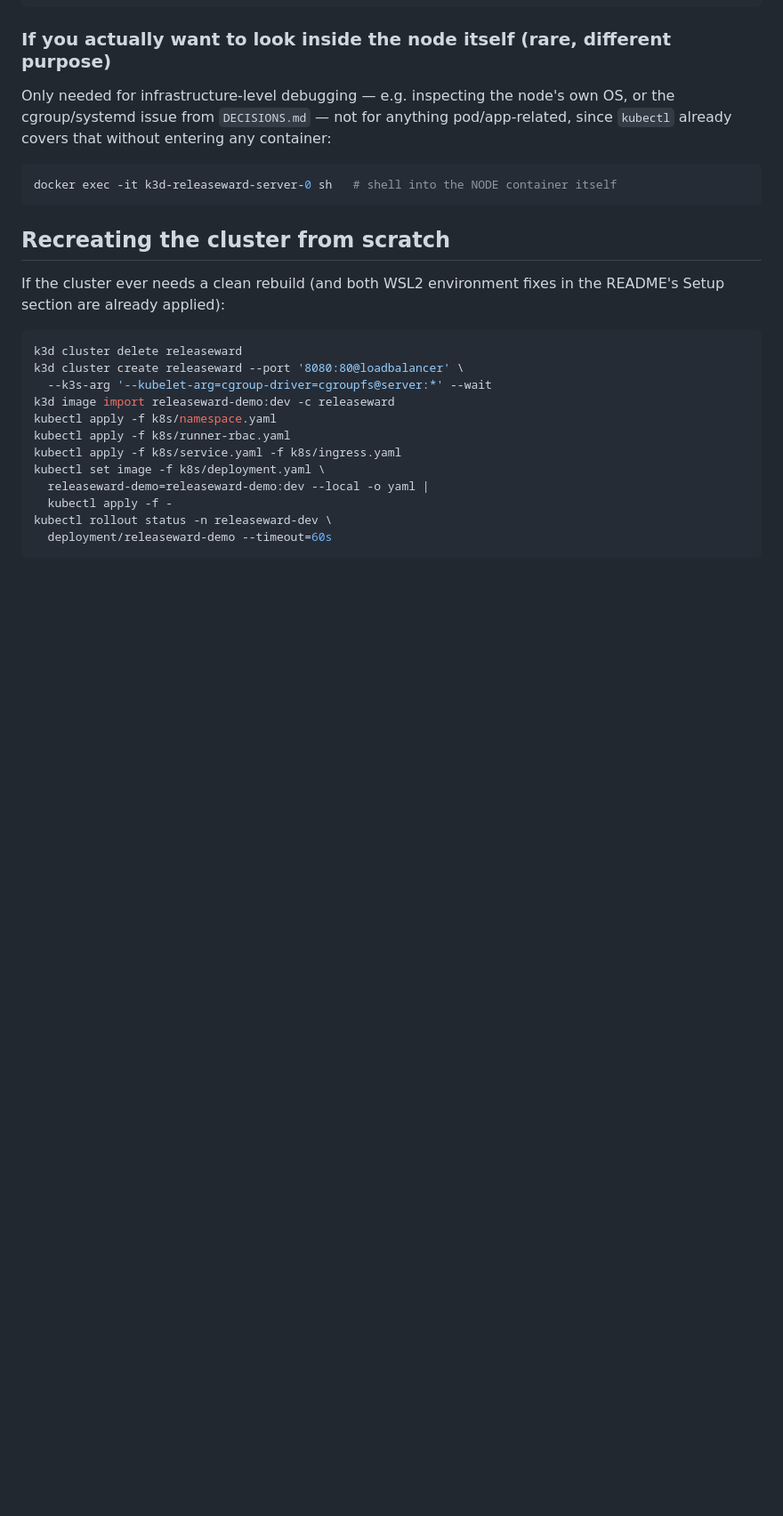
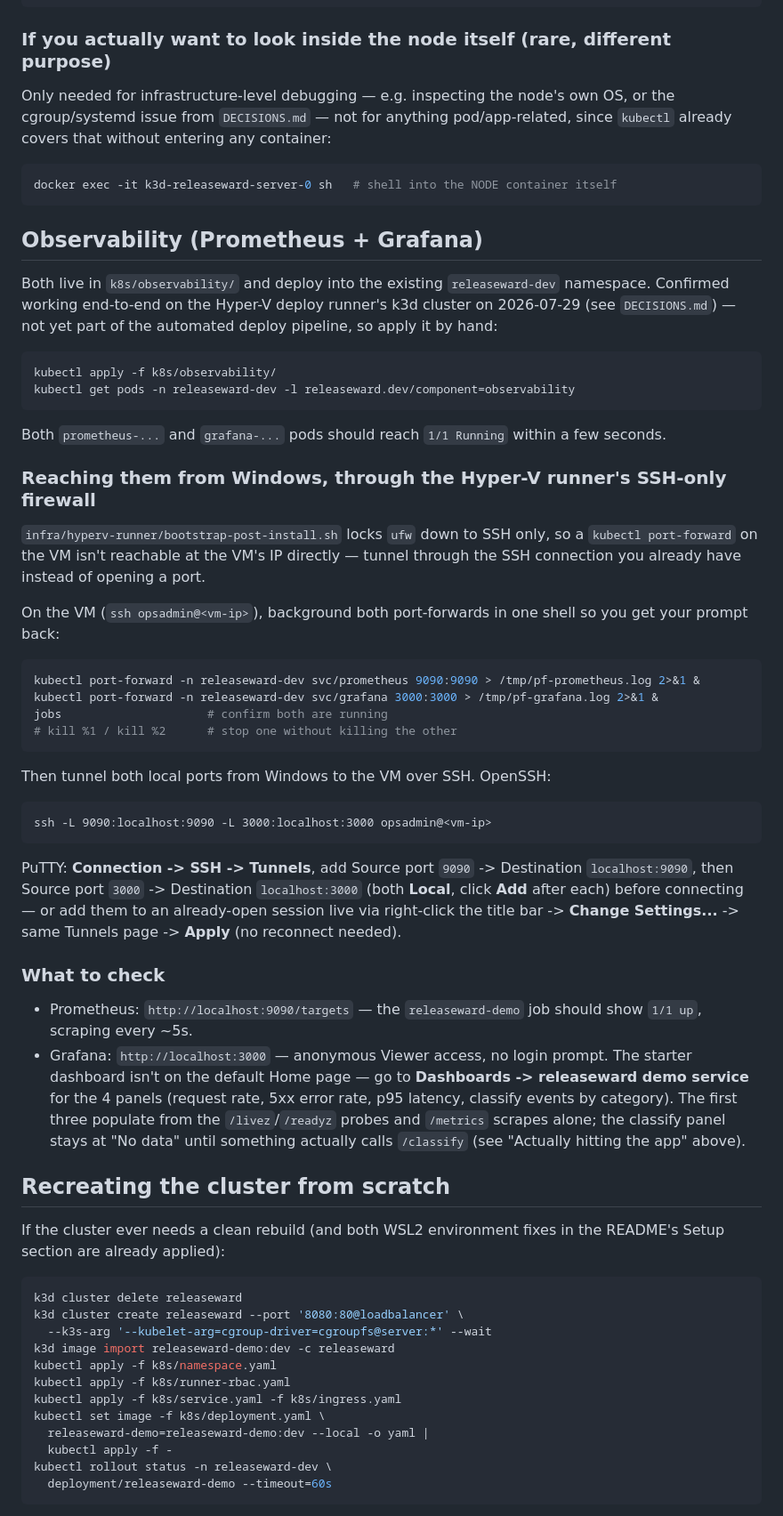
Before and after one commit to RafaelEstrella05/releaseward, a Markdown page: CHEATSHEET.md, the part around the change. Shown at 89% size. Rendered like a GitHub page; blank space fills up the shorter version.

Commit message:
Document observability port-forward procedure, mark task done (#7)
Prometheus/Grafana manifests were verified live on the Hyper-V k3d
cluster today (targets UP, dashboard rendering real data), closing
the open follow-up from the 2026-07-28 observability entry.

Co-authored-by: Claude Sonnet 5 <noreply@anthropic.com>

````diff
--- a/CHEATSHEET.md
+++ b/CHEATSHEET.md
@@ -332,6 +332,43 @@ Only needed for infrastructure-level debugging — e.g. inspecting the node's ow
 docker exec -it k3d-releaseward-server-0 sh   # shell into the NODE container itself
 ```
 
+## Observability (Prometheus + Grafana)
+
+Both live in `k8s/observability/` and deploy into the existing `releaseward-dev` namespace. Confirmed working end-to-end on the Hyper-V deploy runner's k3d cluster on 2026-07-29 (see `DECISIONS.md`) — not yet part of the automated deploy pipeline, so apply it by hand:
+
+```bash
+kubectl apply -f k8s/observability/
+kubectl get pods -n releaseward-dev -l releaseward.dev/component=observability
+```
+
+Both `prometheus-...` and `grafana-...` pods should reach `1/1 Running` within a few seconds.
+
+### Reaching them from Windows, through the Hyper-V runner's SSH-only firewall
+
+`infra/hyperv-runner/bootstrap-post-install.sh` locks `ufw` down to SSH only, so a `kubectl port-forward` on the VM isn't reachable at the VM's IP directly — tunnel through the SSH connection you already have instead of opening a port.
+
+On the VM (`ssh opsadmin@<vm-ip>`), background both port-forwards in one shell so you get your prompt back:
+
+```bash
+kubectl port-forward -n releaseward-dev svc/prometheus 9090:9090 > /tmp/pf-prometheus.log 2>&1 &
+kubectl port-forward -n releaseward-dev svc/grafana 3000:3000 > /tmp/pf-grafana.log 2>&1 &
+jobs                     # confirm both are running
+# kill %1 / kill %2      # stop one without killing the other
+```
+
+Then tunnel both local ports from Windows to the VM over SSH. OpenSSH:
+
+```
+ssh -L 9090:localhost:9090 -L 3000:localhost:3000 opsadmin@<vm-ip>
+```
+
+PuTTY: **Connection -> SSH -> Tunnels**, add Source port `9090` -> Destination `localhost:9090`, then Source port `3000` -> Destination `localhost:3000` (both **Local**, click **Add** after each) before connecting — or add them to an already-open session live via right-click the title bar -> **Change Settings...** -> same Tunnels page -> **Apply** (no reconnect needed).
+
+### What to check
+
+- Prometheus: `http://localhost:9090/targets` — the `releaseward-demo` job should show `1/1 up`, scraping every ~5s.
+- Grafana: `http://localhost:3000` — anonymous Viewer access, no login prompt. The starter dashboard isn't on the default Home page — go to **Dashboards -> releaseward demo service** for the 4 panels (request rate, 5xx error rate, p95 latency, classify events by category). The first three populate from the `/livez`/`/readyz` probes and `/metrics` scrapes alone; the classify panel stays at "No data" until something actually calls `/classify` (see "Actually hitting the app" above).
+
 ## Recreating the cluster from scratch
 
 If the cluster ever needs a clean rebuild (and both WSL2 environment fixes in the README's Setup section are already applied):
````
Also changed, not shown: DECISIONS.md (+12 -0 lines), TASKS.md (+3 -5 lines).
